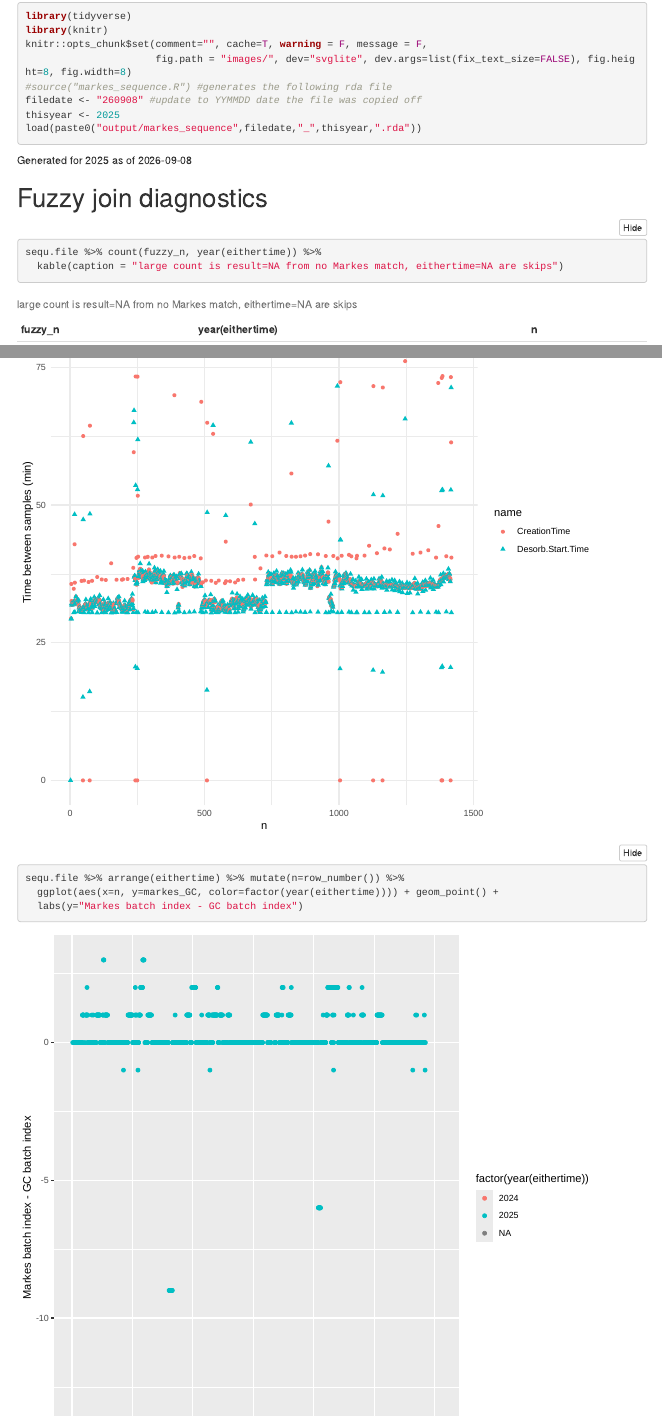
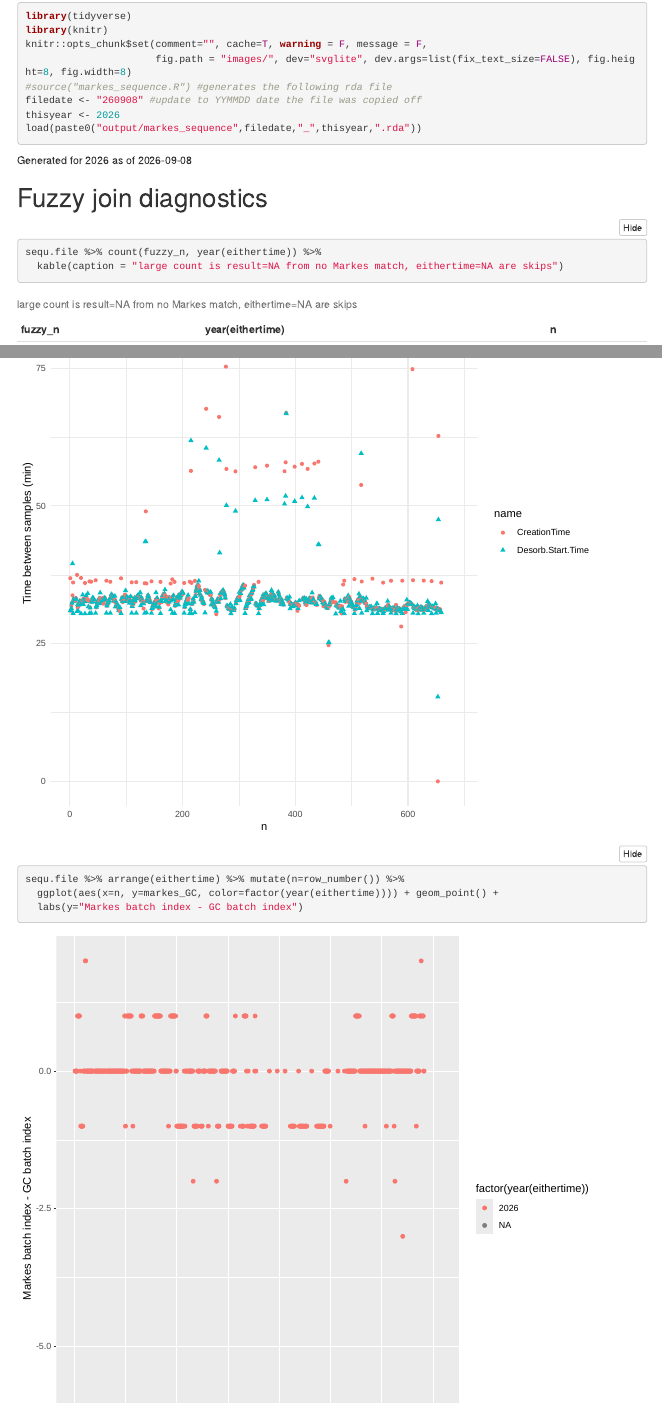
Before and after one commit to jmpowers/RMBL-GCMS, an R Markdown document (GCMS_inventory.Rmd): the page in a window 1100 px wide, from 120 px down, and a second part further down, joined at a grey line. The pictures show the output file GCMS_inventory.html that the author committed with the source, opened offline; folded parts are opened; library style sheets and scripts come from the installed R packages; menus at the side of the page are left out.

Commit message:
GC inventory for 2026

````diff
--- a/GCMS_inventory.Rmd
+++ b/GCMS_inventory.Rmd
@@ -24,7 +24,7 @@ knitr::opts_chunk$set(comment="", cache=T, warning = F, message = F,
                       fig.path = "images/", dev="svglite", dev.args=list(fix_text_size=FALSE), fig.height=8, fig.width=8)
 #source("markes_sequence.R") #generates the following rda file
 filedate <- "260908" #update to YYMMDD date the file was copied off
-thisyear <- 2025
+thisyear <- 2026
 load(paste0("output/markes_sequence",filedate,"_",thisyear,".rda"))
 ```
 
````
Also changed, not shown: GCMS_inventory.html, images/calendar-1.svg, images/calendar-2.svg, images/fuzzyjoin-1.svg, images/fuzzyjoin-2.svg, images/fuzzyjoin-3.svg, images/fuzzyjoin-4.svg, images/fuzzyjoin-5.svg.
